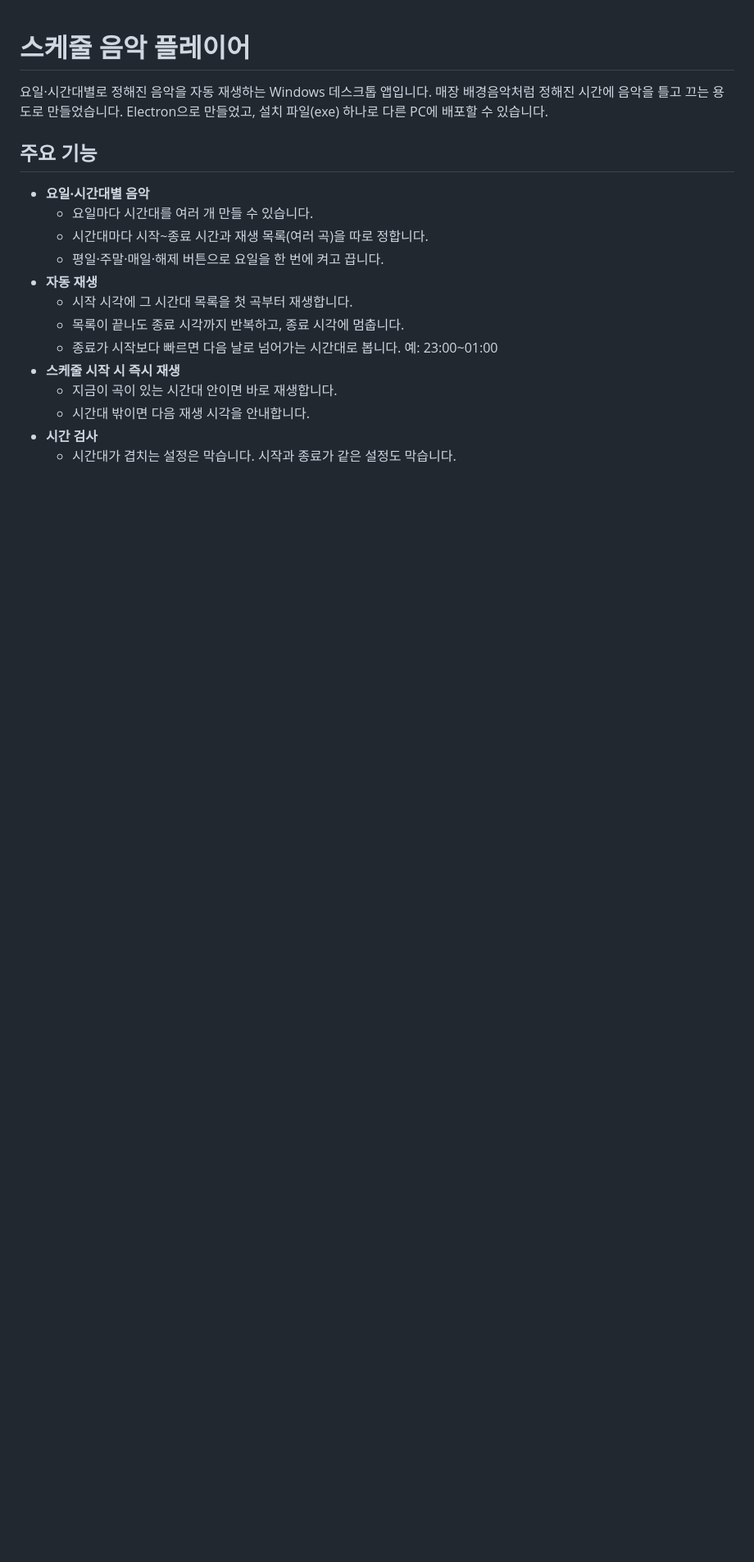
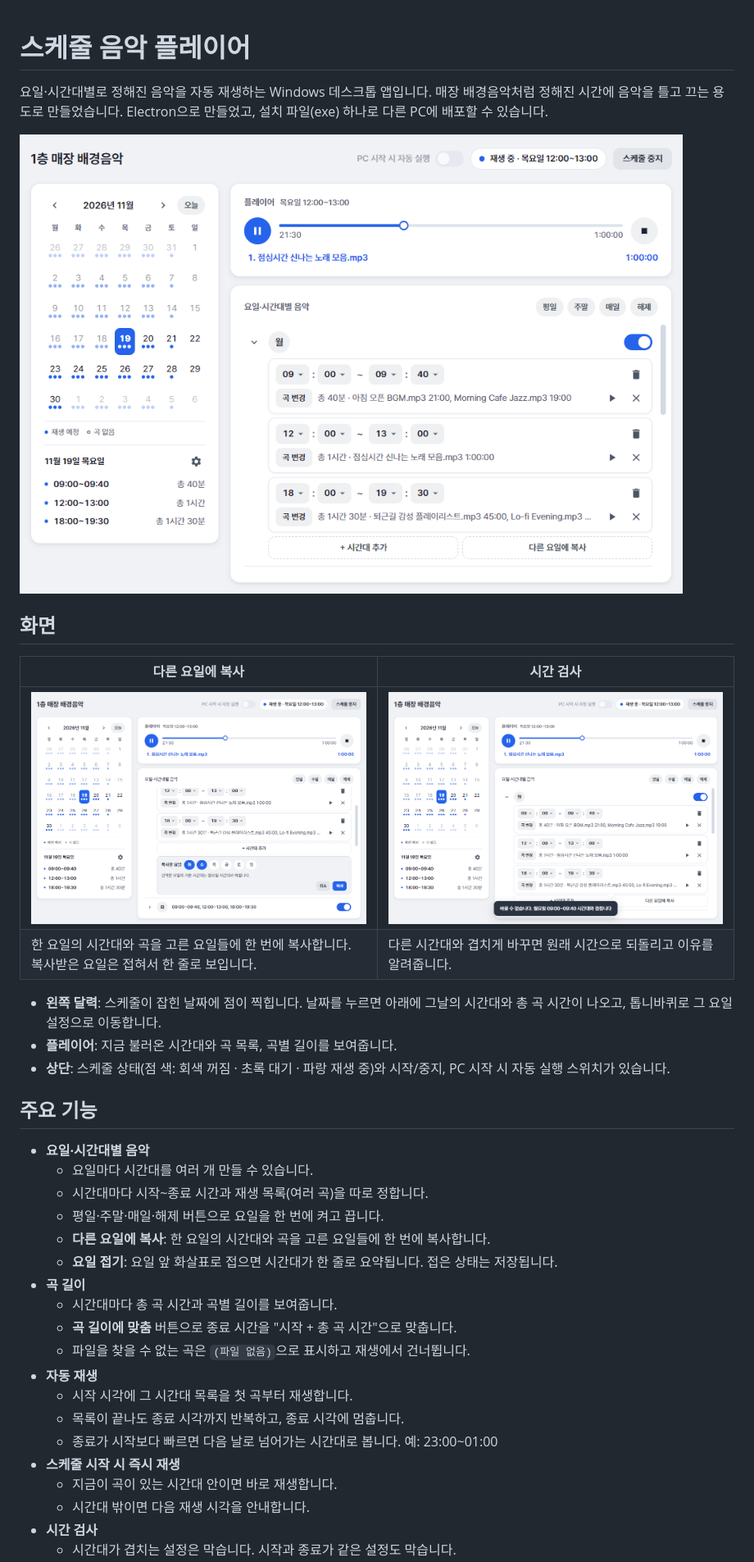
Before and after one commit to Kimsukho/schedule-music-app, a Markdown page: README.md, the part around one of its changes. Shown at 82% size. GitHub-like rendering; pictures changed too: docs/screenshots/copy.png (added), docs/screenshots/main.png (added), docs/screenshots/time-check.png (added); blank space fills up the shorter version.

Commit message:
feat: 곡 길이 표시, 요일 접기·복사, 시간 검사, 화면 정리와 README 캡처

```diff
--- a/README.md
+++ b/README.md
@@ -1,6 +1,19 @@
 # 스케줄 음악 플레이어
 
 요일·시간대별로 정해진 음악을 자동 재생하는 Windows 데스크톱 앱입니다. 매장 배경음악처럼 정해진 시간에 음악을 틀고 끄는 용도로 만들었습니다. Electron으로 만들었고, 설치 파일(exe) 하나로 다른 PC에 배포할 수 있습니다.
+
+![메인 화면: 달력, 플레이어, 요일·시간대별 음악](docs/screenshots/main.png)
+
+## 화면
+
+| 다른 요일에 복사 | 시간 검사 |
+|---|---|
+| ![월요일 시간대를 화·수요일로 복사하는 화면](docs/screenshots/copy.png) | ![겹치는 시간으로 바꾸려 하면 막고 안내하는 화면](docs/screenshots/time-check.png) |
+| 한 요일의 시간대와 곡을 고른 요일들에 한 번에 복사합니다. 복사받은 요일은 접혀서 한 줄로 보입니다. | 다른 시간대와 겹치게 바꾸면 원래 시간으로 되돌리고 이유를 알려줍니다. |
+
+- **왼쪽 달력**: 스케줄이 잡힌 날짜에 점이 찍힙니다. 날짜를 누르면 아래에 그날의 시간대와 총 곡 시간이 나오고, 톱니바퀴로 그 요일 설정으로 이동합니다.
+- **플레이어**: 지금 불러온 시간대와 곡 목록, 곡별 길이를 보여줍니다.
+- **상단**: 스케줄 상태(점 색: 회색 꺼짐 · 초록 대기 · 파랑 재생 중)와 시작/중지, PC 시작 시 자동 실행 스위치가 있습니다.
 
 ## 주요 기능
 
@@ -8,6 +21,12 @@
   - 요일마다 시간대를 여러 개 만들 수 있습니다.
   - 시간대마다 시작~종료 시간과 재생 목록(여러 곡)을 따로 정합니다.
   - 평일·주말·매일·해제 버튼으로 요일을 한 번에 켜고 끕니다.
+  - **다른 요일에 복사**: 한 요일의 시간대와 곡을 고른 요일들에 한 번에 복사합니다.
+  - **요일 접기**: 요일 앞 화살표로 접으면 시간대가 한 줄로 요약됩니다. 접은 상태는 저장됩니다.
+- **곡 길이**
+  - 시간대마다 총 곡 시간과 곡별 길이를 보여줍니다.
+  - **곡 길이에 맞춤** 버튼으로 종료 시간을 "시작 + 총 곡 시간"으로 맞춥니다.
+  - 파일을 찾을 수 없는 곡은 `(파일 없음)`으로 표시하고 재생에서 건너뜁니다.
 - **자동 재생**
   - 시작 시각에 그 시간대 목록을 첫 곡부터 재생합니다.
   - 목록이 끝나도 종료 시각까지 반복하고, 종료 시각에 멈춥니다.
```
Also changed, not shown: other parts of README.md (+6 -1 lines), 설치안내.md (+5 -2 lines), 6 other files.
